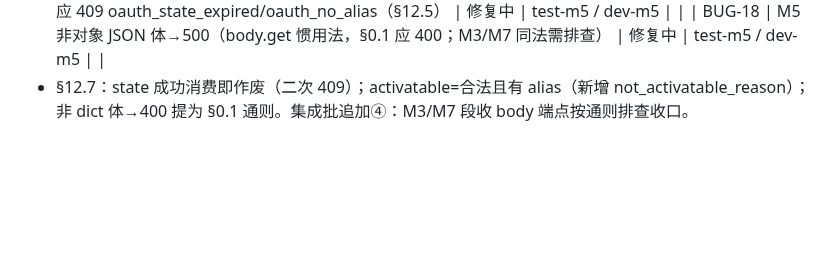
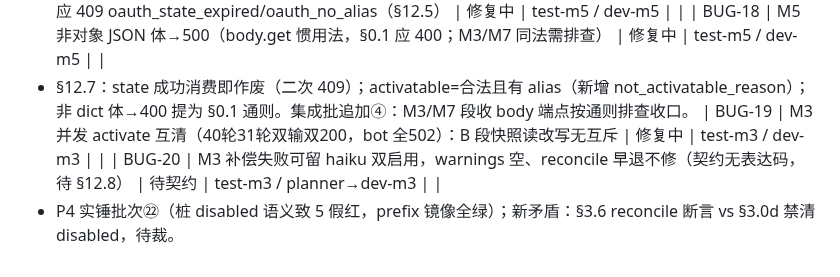
Before and after one commit to euphoriaaaaaa1/claude-tgbot, a Markdown page: PROJECT.md, the part around the change. GitHub-like rendering; blank space fills up the shorter version.

Commit message:
docs: M3 实测阻断登记
Co-Authored-By: Claude Opus 5 <noreply@anthropic.com>

```diff
--- a/PROJECT.md
+++ b/PROJECT.md
@@ -100,3 +100,6 @@
 | BUG-18 | M5 非对象 JSON 体→500（body.get 惯用法，§0.1 应 400；M3/M7 同法需排查） | 修复中 | test-m5 / dev-m5 | |
 - §12.7：state 成功消费即作废（二次 409）；activatable=合法且有 alias（新增 not_activatable_reason）；
   非 dict 体→400 提为 §0.1 通则。集成批追加④：M3/M7 段收 body 端点按通则排查收口。
+| BUG-19 | M3 并发 activate 互清（40轮31轮双输双200，bot 全502）：B 段快照读改写无互斥 | 修复中 | test-m3 / dev-m3 | |
+| BUG-20 | M3 补偿失败可留 haiku 双启用，warnings 空、reconcile 早退不修（契约无表达码，待 §12.8） | 待契约 | test-m3 / planner→dev-m3 | |
+- P4 实锤批次㉒（桩 disabled 语义致 5 假红，prefix 镜像全绿）；新矛盾：§3.6 reconcile 断言 vs §3.0d 禁清 disabled，待裁。
```
